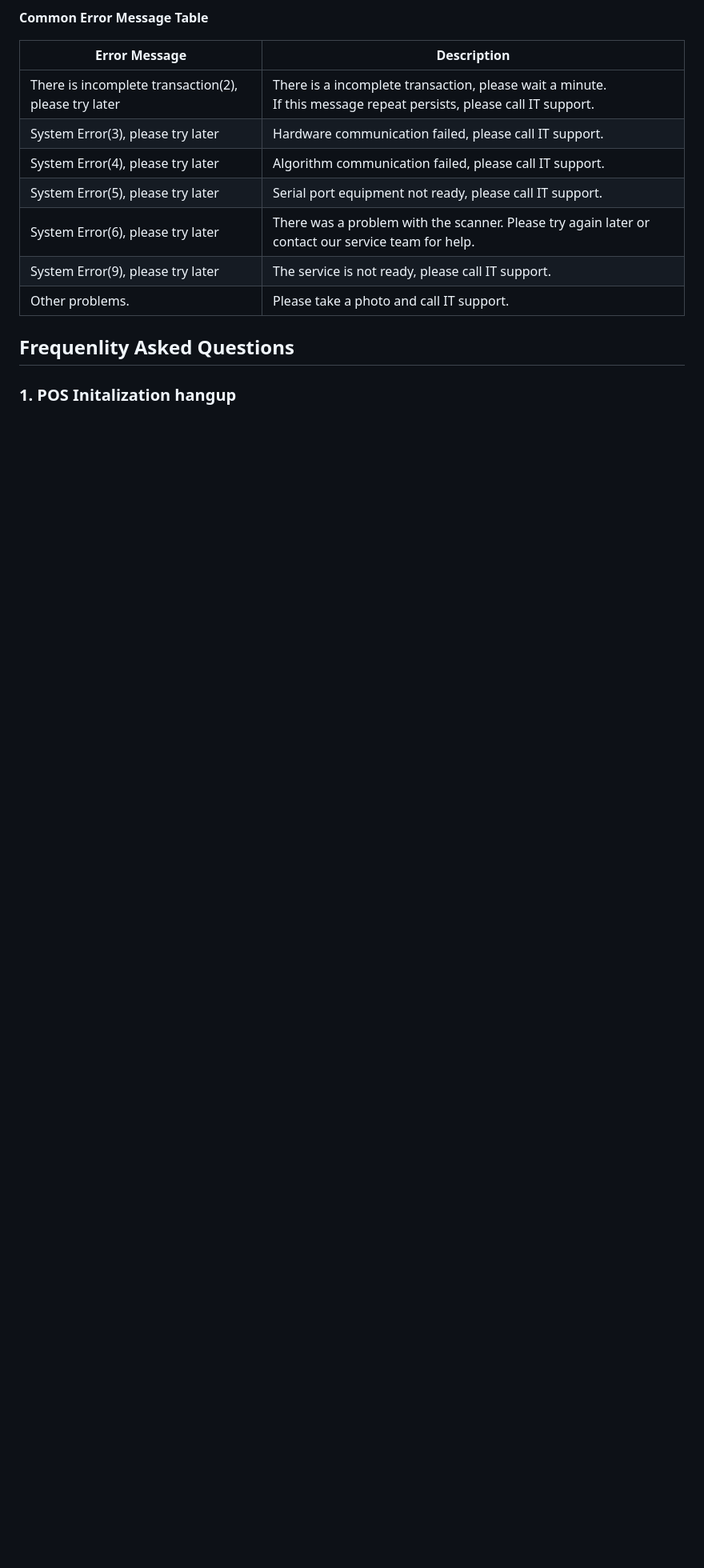
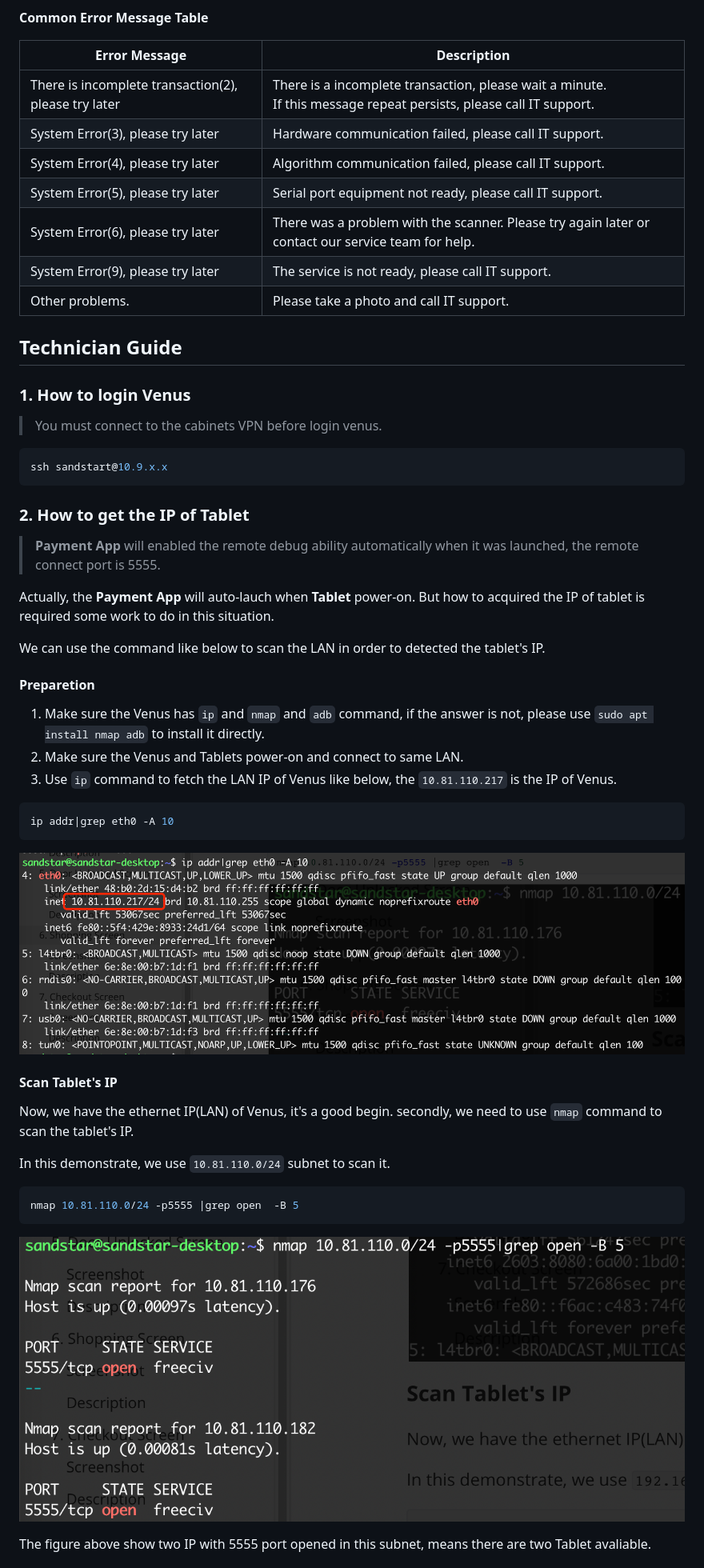
Before and after one commit to sandstar-app/PaymentAppFAQ, a Markdown page: README.md, the part around one of its changes. Shown at 80% size. Rendered like a GitHub page; pictures changed too: _media/14-show-ip.png (added), _media/15-scan-tablet-ip.png (added); blank space fills up the shorter version.

Commit message:
Add Technician Guide Section

````diff
--- a/README.md
+++ b/README.md
@@ -192,6 +192,47 @@ The **payment app** will switch to the error screen like above while any excepti
 
 
 
-## Frequenlity Asked Questions
+## Technician Guide
 
-### 1.  POS Initalization hangup
+### 1.  How to login Venus
+
+> You must connect to the cabinets VPN before login venus.
+
+```shell
+ssh sandstart@10.9.x.x
+```
+
+### 2. How to get the IP of Tablet
+
+> **Payment App** will enabled the remote debug ability automatically when it was launched, the remote connect port is 5555.
+
+Actually, the **Payment App** will auto-lauch when **Tablet** power-on. But how to acquired the IP of tablet is required some work to do in this situation.
+
+We can use the command like below to scan the LAN in order to detected the tablet's IP.
+
+#### Preparetion
+
+1. Make sure the Venus has `ip` and `nmap` and `adb` command, if the answer is not, please use `sudo apt install nmap adb` to install it directly.
+2. Make sure the Venus and Tablets power-on and connect to same LAN.
+3. Use `ip` command to fetch the LAN IP of Venus like below, the `10.81.110.217` is the IP of Venus.
+
+```shell
+ip addr|grep eth0 -A 10
+```
+
+![image-20211101202002244](./_media/14-show-ip.png)
+
+#### Scan Tablet's IP
+
+Now, we have the ethernet IP(LAN) of Venus, it's a good begin. secondly, we need to use `nmap` command to scan the tablet's IP.
+
+In this demonstrate, we use `10.81.110.0/24` subnet to scan it.
+
+```shell
+nmap 10.81.110.0/24 -p5555 |grep open  -B 5
+```
+
+![image-20211101202817625](./_media/15-scan-tablet-ip.png)
+
+The figure above show two IP with 5555 port opened in this subnet, means there are two Tablet avaliable.
+
````
Also changed, not shown: other parts of README.md (+58 -1 lines), _coverpage.md (+1 -1 lines), _media/16-adb-connect.png (added), _media/17-adb-devices.png (added), 1 other file.
